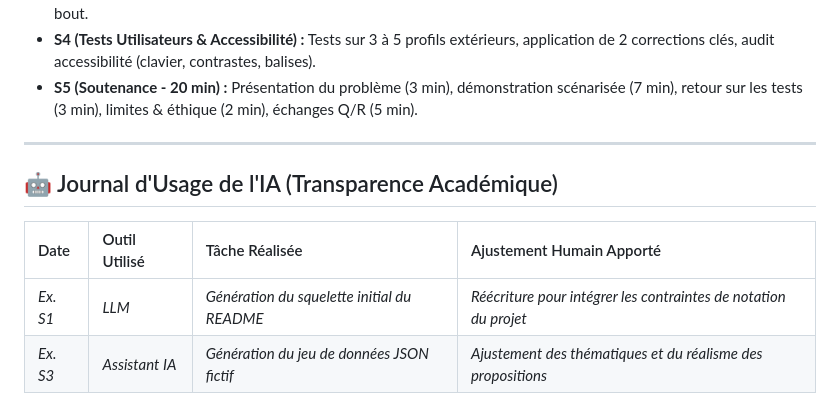
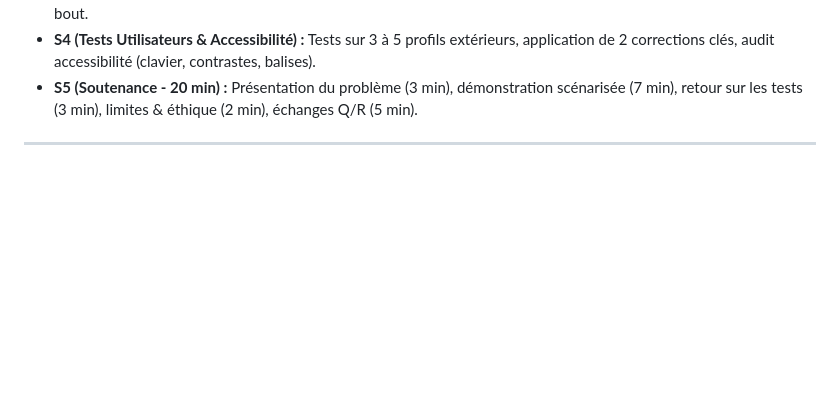
Before and after one commit to Mayeunaise/AGORA, a Markdown page: README.md, the part around the change. Rendered like a GitHub page; blank space fills up the shorter version.

Commit message:
Remove AI usage journal from README
Removed the AI usage journal section from the README.

```diff
--- a/README.md
+++ b/README.md
@@ -88,10 +88,3 @@ Le prototype est conçu autour de 8 à 9 vues clés interconnectées :
 * **S5 (Soutenance - 20 min) :** Présentation du problème (3 min), démonstration scénarisée (7 min), retour sur les tests (3 min), limites & éthique (2 min), échanges Q/R (5 min).
 
 ---
-
-## 🤖 Journal d'Usage de l'IA (Transparence Académique)
-
-| Date | Outil Utilisé | Tâche Réalisée | Ajustement Humain Apporté |
-| :--- | :--- | :--- | :--- |
-| *Ex. S1* | *LLM* | *Génération du squelette initial du README* | *Réécriture pour intégrer les contraintes de notation du projet* |
-| *Ex. S3* | *Assistant IA* | *Génération du jeu de données JSON fictif* | *Ajustement des thématiques et du réalisme des propositions* |
```
